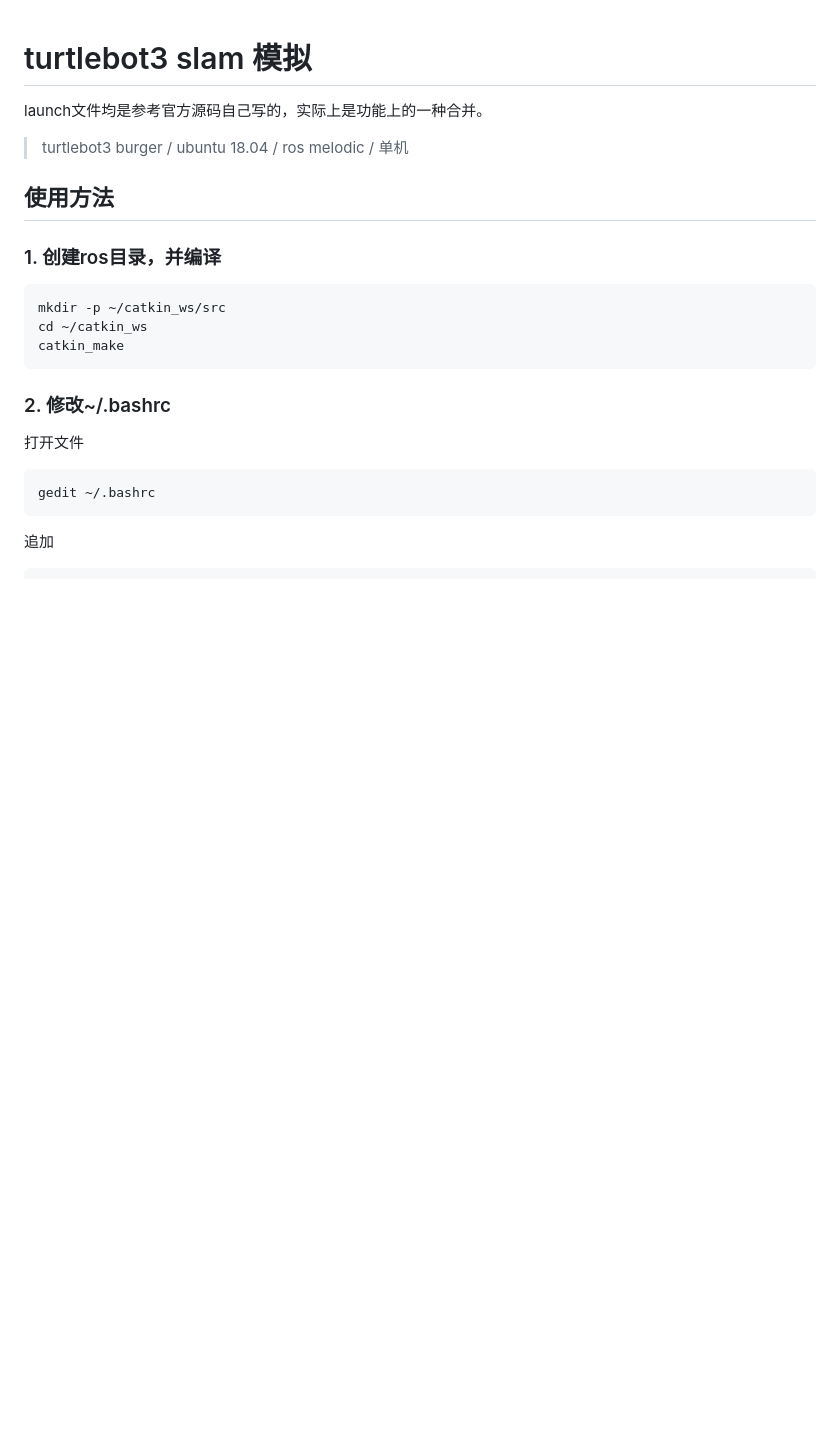
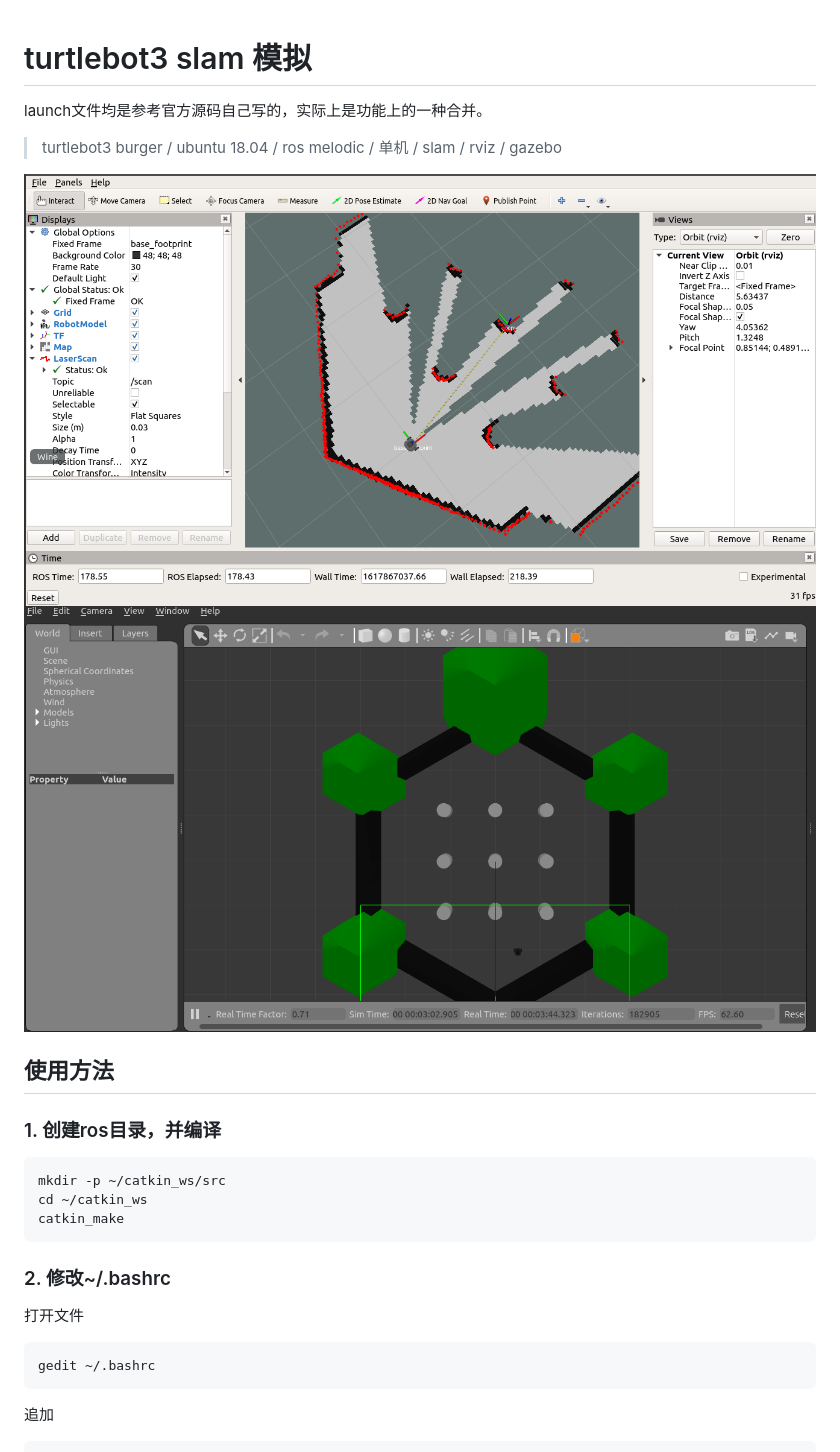
Before and after one commit to Vinson-sheep/Collection, a Markdown page: slam_sim/README.md, the part around the change printed below. Drawn GitHub-style; pictures changed too: slam_sim/1.png (added), slam_sim/2.png (added); blank space fills up the shorter version.

Commit message:
add two pictures to slam_sim

```diff
--- a/slam_sim/README.md
+++ b/slam_sim/README.md
@@ -1,6 +1,9 @@
 # turtlebot3 slam 模拟
 launch文件均是参考官方源码自己写的，实际上是功能上的一种合并。
-> turtlebot3 burger / ubuntu 18.04 / ros melodic / 单机
+> turtlebot3 burger / ubuntu 18.04 / ros melodic / 单机 / slam / rviz / gazebo
+
+![](1.png)
+![](2.png)
 
 ## 使用方法
 ### 1. 创建ros目录，并编译
```
Also changed, not shown: other parts of slam_sim/README.md (+14 -1 lines).
